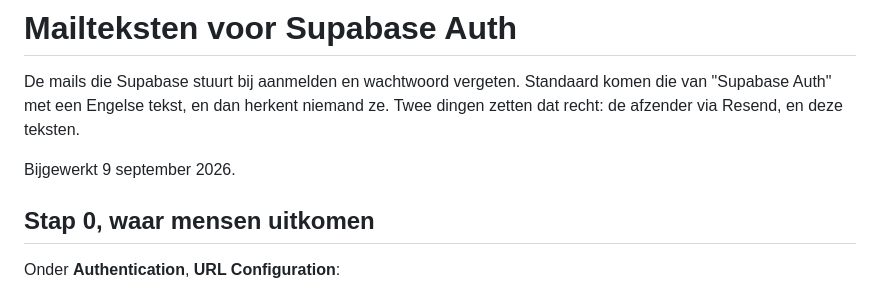
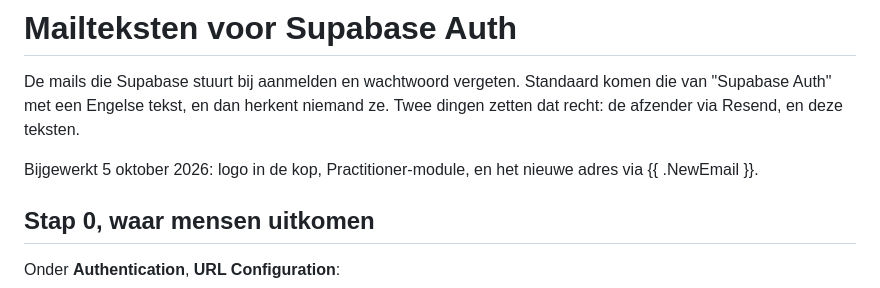
Before and after one commit to Nees644/happly-scan, a Markdown page: supabase-mailteksten.md, the part around one of its changes. Rendered like a GitHub page.

```diff
--- a/supabase-mailteksten.md
+++ b/supabase-mailteksten.md
@@ -4,7 +4,7 @@ De mails die Supabase stuurt bij aanmelden en wachtwoord vergeten. Standaard
 komen die van "Supabase Auth" met een Engelse tekst, en dan herkent niemand ze.
 Twee dingen zetten dat recht: de afzender via Resend, en deze teksten.
 
-Bijgewerkt 9 september 2026.
+Bijgewerkt 5 oktober 2026: logo in de kop, Practitioner-module, en het nieuwe adres via {{ .NewEmail }}.
 
 ## Stap 0, waar mensen uitkomen
 
```
Also changed, not shown: other parts of supabase-mailteksten.md (+13 -7 lines).
